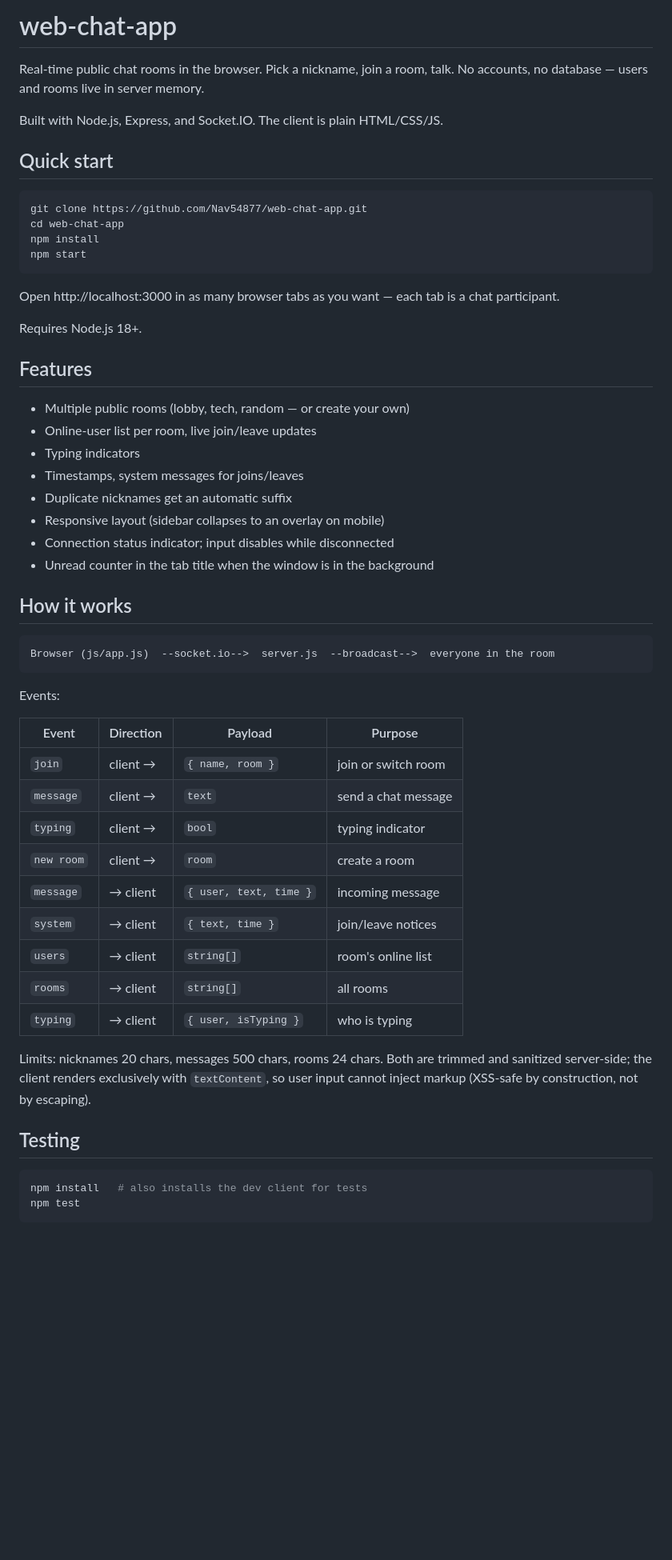
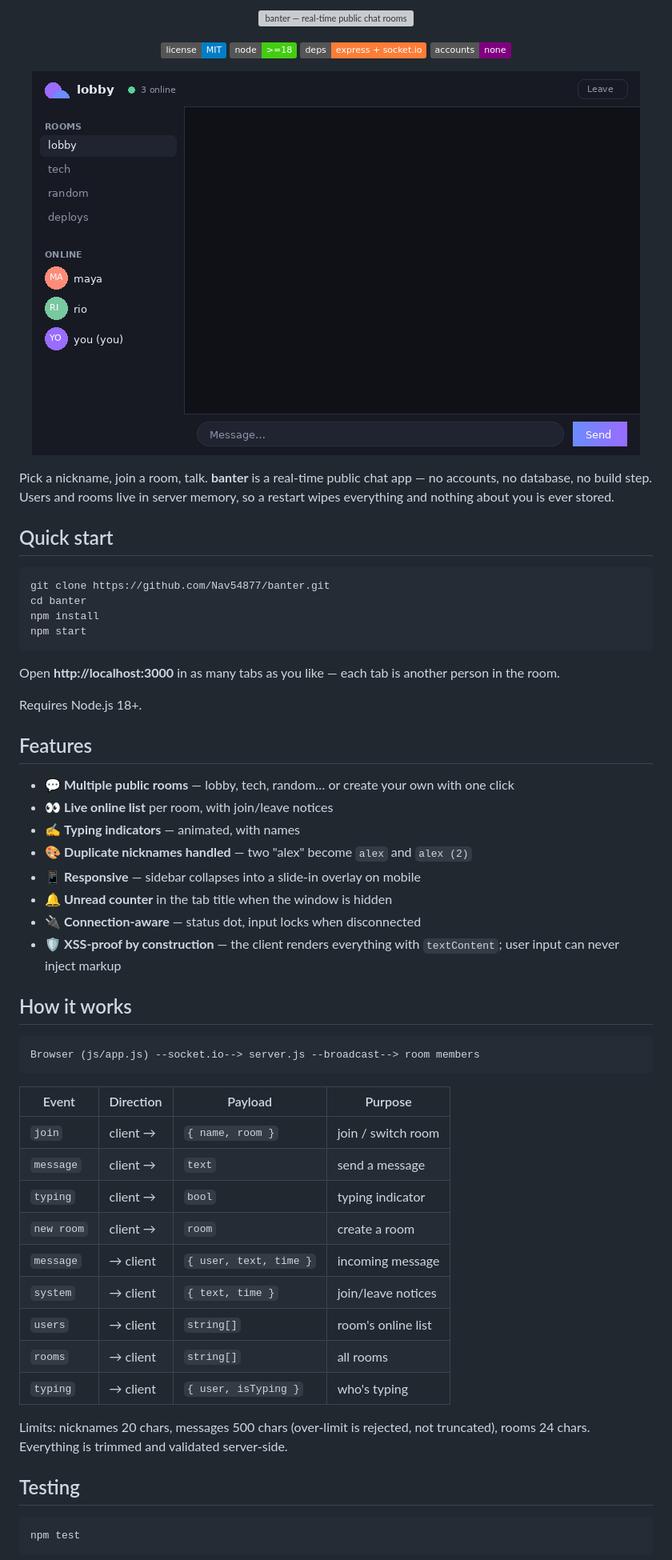
Before and after one commit to Nav54877/web-chat-app, a Markdown page: README.md, the part around the change printed below. Shown: that part at 80% size. Rendered like a GitHub page; pictures changed too: docs/chat-demo.gif (added); badges without logos; blank space fills up the shorter version; grey boxes are pictures that could not be loaded.

Commit message:
Rebrand to banter: banner, animated chat demo, README redesign, message animations

````diff
--- a/README.md
+++ b/README.md
@@ -1,64 +1,75 @@
-# web-chat-app
+<p align="center">
+  <img src="docs/banner.svg" alt="banter — real-time public chat rooms" width="800">
+</p>
 
-Real-time public chat rooms in the browser. Pick a nickname, join a room,
-talk. No accounts, no database — users and rooms live in server memory.
+<p align="center">
+  <img src="https://img.shields.io/badge/license-MIT-blue.svg" alt="MIT">
+  <img src="https://img.shields.io/badge/node-%3E%3D18-brightgreen.svg" alt="Node 18+">
+  <img src="https://img.shields.io/badge/deps-express%20%2B%20socket.io-orange.svg" alt="Express + Socket.IO">
+  <img src="https://img.shields.io/badge/accounts-none-purple.svg" alt="No accounts">
+</p>
 
-Built with Node.js, Express, and Socket.IO. The client is plain HTML/CSS/JS.
+<p align="center">
+  <img src="docs/chat-demo.gif" alt="banter chat demo" width="760">
+</p>
+
+Pick a nickname, join a room, talk. **banter** is a real-time public chat
+app — no accounts, no database, no build step. Users and rooms live in
+server memory, so a restart wipes everything and nothing about you is
+ever stored.
 
 ## Quick start
 
 ```bash
-git clone https://github.com/Nav54877/web-chat-app.git
-cd web-chat-app
+git clone https://github.com/Nav54877/banter.git
+cd banter
 npm install
 npm start
 ```
 
-Open http://localhost:3000 in as many browser tabs as you want — each tab
-is a chat participant.
+Open **http://localhost:3000** in as many tabs as you like — each tab is
+another person in the room.
 
 Requires Node.js 18+.
 
 ## Features
 
-- Multiple public rooms (lobby, tech, random — or create your own)
-- Online-user list per room, live join/leave updates
-- Typing indicators
-- Timestamps, system messages for joins/leaves
-- Duplicate nicknames get an automatic suffix
-- Responsive layout (sidebar collapses to an overlay on mobile)
-- Connection status indicator; input disables while disconnected
-- Unread counter in the tab title when the window is in the background
+- 💬 **Multiple public rooms** — lobby, tech, random… or create your own
+  with one click
+- 👀 **Live online list** per room, with join/leave notices
+- ✍️ **Typing indicators** — animated, with names
+- 🎨 **Duplicate nicknames handled** — two "alex" become `alex` and `alex (2)`
+- 📱 **Responsive** — sidebar collapses into a slide-in overlay on mobile
+- 🔔 **Unread counter** in the tab title when the window is hidden
+- 🔌 **Connection-aware** — status dot, input locks when disconnected
+- 🛡️ **XSS-proof by construction** — the client renders everything with
+  `textContent`; user input can never inject markup
 
 ## How it works
 
 ```
-Browser (js/app.js)  --socket.io-->  server.js  --broadcast-->  everyone in the room
+Browser (js/app.js) --socket.io--> server.js --broadcast--> room members
 ```
 
-Events:
+| Event     | Direction | Payload                  | Purpose              |
+|-----------|-----------|--------------------------|----------------------|
+| `join`    | client →  | `{ name, room }`         | join / switch room   |
+| `message` | client →  | `text`                   | send a message       |
+| `typing`  | client →  | `bool`                   | typing indicator     |
+| `new room`| client →  | `room`                   | create a room        |
+| `message` | → client  | `{ user, text, time }`   | incoming message     |
+| `system`  | → client  | `{ text, time }`         | join/leave notices   |
+| `users`   | → client  | `string[]`               | room's online list   |
+| `rooms`   | → client  | `string[]`               | all rooms            |
+| `typing`  | → client  | `{ user, isTyping }`     | who's typing         |
 
-| Event        | Direction  | Payload                    | Purpose                |
-|--------------|-----------|----------------------------|------------------------|
-| `join`       | client →  | `{ name, room }`           | join or switch room    |
-| `message`    | client →  | `text`                     | send a chat message    |
-| `typing`     | client →  | `bool`                     | typing indicator       |
-| `new room`   | client →  | `room`                     | create a room          |
-| `message`    | → client  | `{ user, text, time }`     | incoming message       |
-| `system`     | → client  | `{ text, time }`           | join/leave notices     |
-| `users`      | → client  | `string[]`                 | room's online list     |
-| `rooms`      | → client  | `string[]`                 | all rooms              |
-| `typing`     | → client  | `{ user, isTyping }`       | who is typing          |
-
-Limits: nicknames 20 chars, messages 500 chars, rooms 24 chars. Both are
-trimmed and sanitized server-side; the client renders exclusively with
-`textContent`, so user input cannot inject markup (XSS-safe by
-construction, not by escaping).
+Limits: nicknames 20 chars, messages 500 chars (over-limit is rejected,
+not truncated), rooms 24 chars. Everything is trimmed and validated
+server-side.
 
 ## Testing
 
 ```bash
-npm install   # also installs the dev client for tests
 npm test
 ```
 
````
Also changed, not shown: other parts of README.md (+19 -19 lines), 5 other files.
